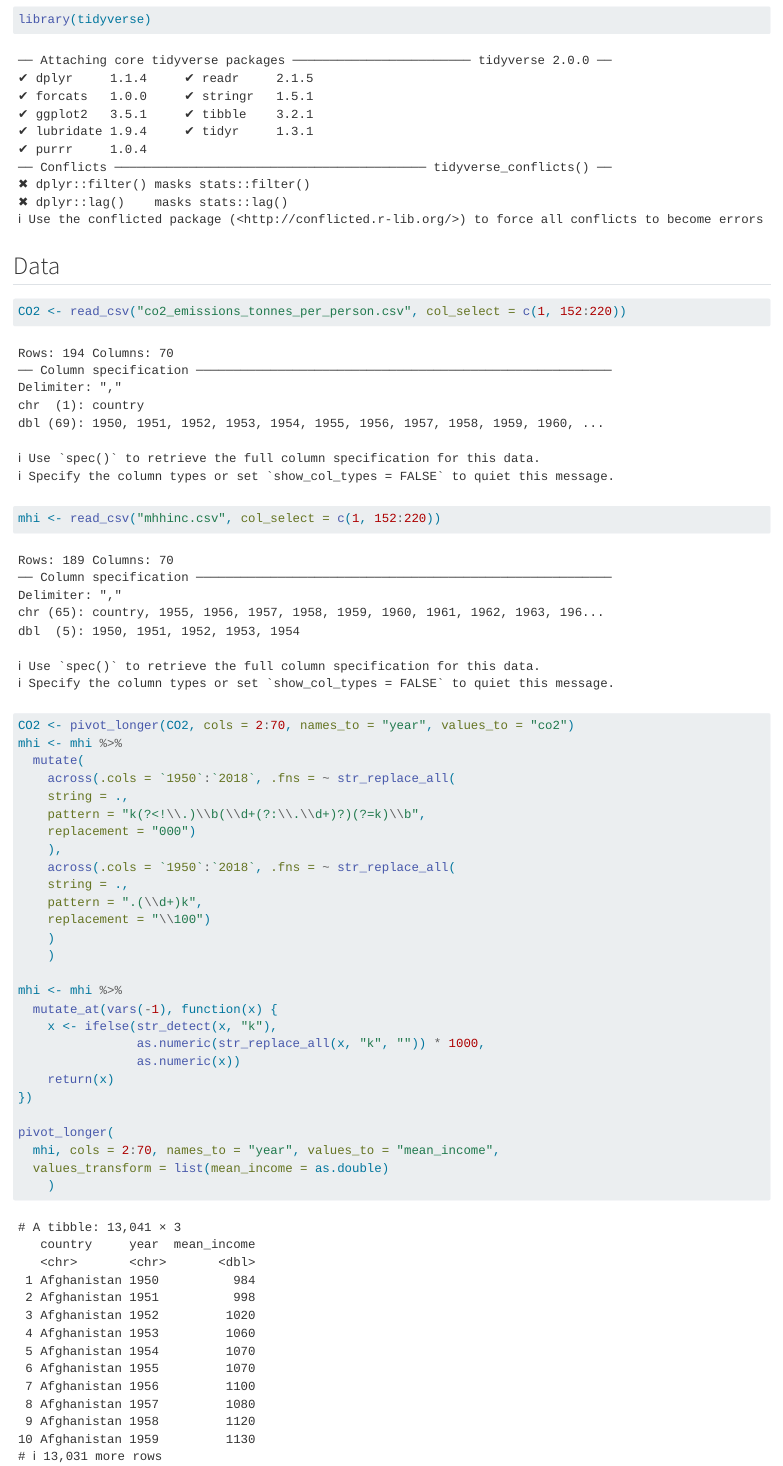
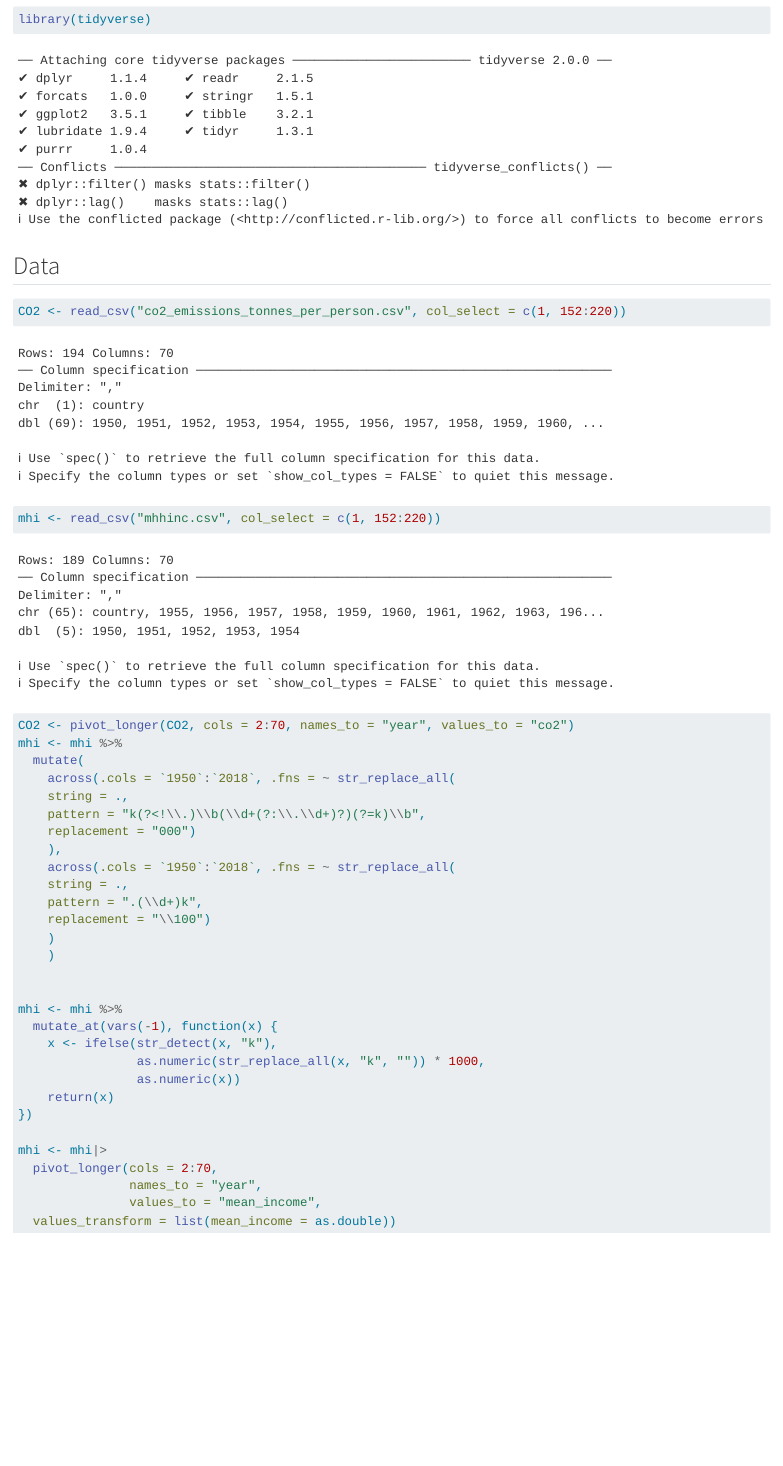
Before and after one commit to bnkessler/Stat331FinalProject, a Quarto document (FinalProject.qmd): the page in a window 1100 px wide, from 160 px down. Rendered offline with R 4.5, knitr and Pandoc in place of Quarto, with nearby package versions.

Commit message:
pivoted mhi

````diff
--- a/FinalProject.qmd
+++ b/FinalProject.qmd
@@ -38,8 +39,9 @@ mhi <- mhi %>%
     return(x)
 })
 
-pivot_longer(
-  mhi, cols = 2:70, names_to = "year", values_to = "mean_income",
-  values_transform = list(mean_income = as.double)
-    )
+mhi <- mhi|>
+  pivot_longer(cols = 2:70,
+               names_to = "year",
+               values_to = "mean_income",
+  values_transform = list(mean_income = as.double))
 ```
````
Also changed, not shown: FinalProject.qmd (1 more changed lines).
